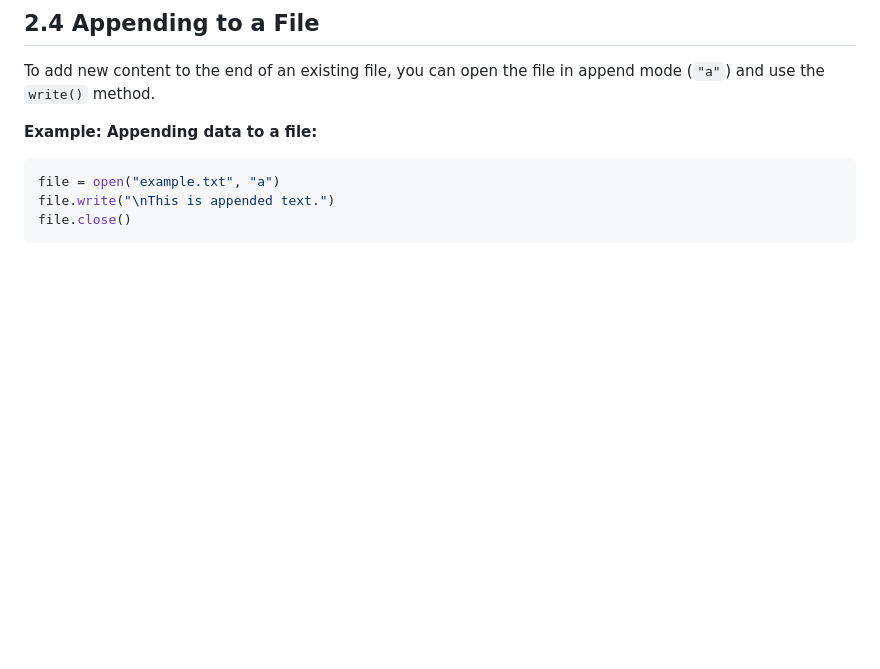
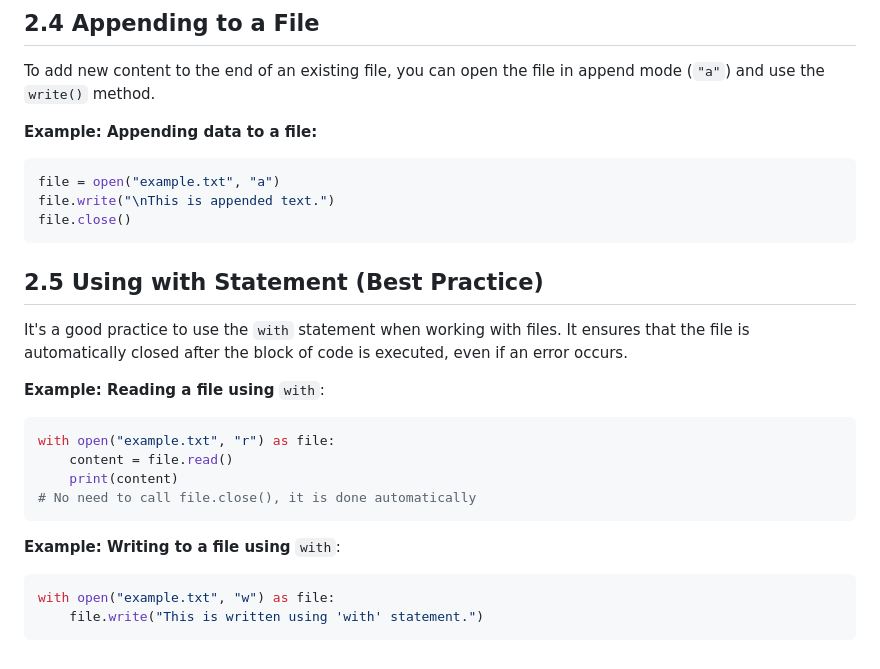
Before and after one commit to maker-shihab/python-basic-to-advance, a Markdown page: 2.Intermediate Concepts/README.md, the part around the change. Rendered like a GitHub page; blank space fills up the shorter version.

Commit message:
Using with statement practice

````diff
--- a/2.Intermediate Concepts/README.md
+++ b/2.Intermediate Concepts/README.md
@@ -261,3 +261,23 @@ file = open("example.txt", "a")
 file.write("\nThis is appended text.")
 file.close()
 ```
+
+## 2.5 Using with Statement (Best Practice)
+
+It's a good practice to use the `with` statement when working with files. It ensures that the file is automatically closed after the block of code is executed, even if an error occurs.
+
+<b>Example: Reading a file using</b> `with`:
+
+```python
+with open("example.txt", "r") as file:
+    content = file.read()
+    print(content)
+# No need to call file.close(), it is done automatically
+```
+
+<b>Example: Writing to a file using</b> `with`:
+
+```python
+with open("example.txt", "w") as file:
+    file.write("This is written using 'with' statement.")
+```
````
